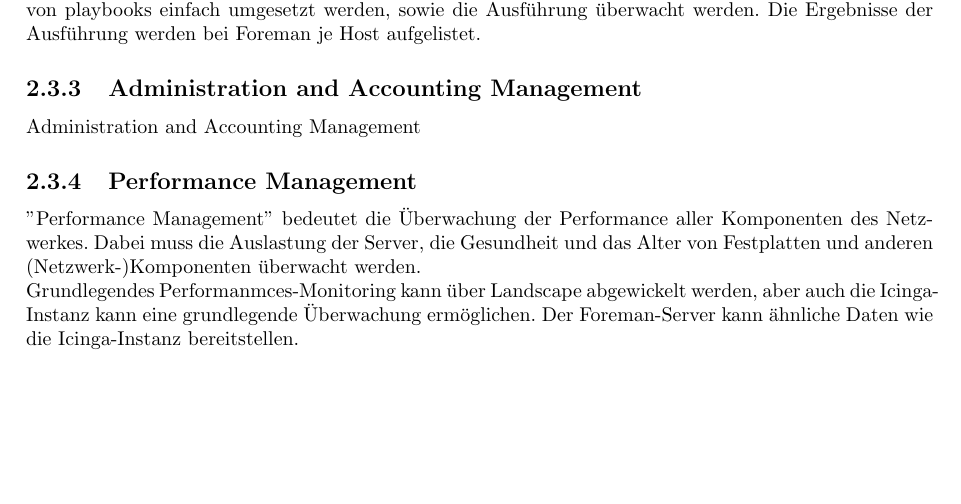
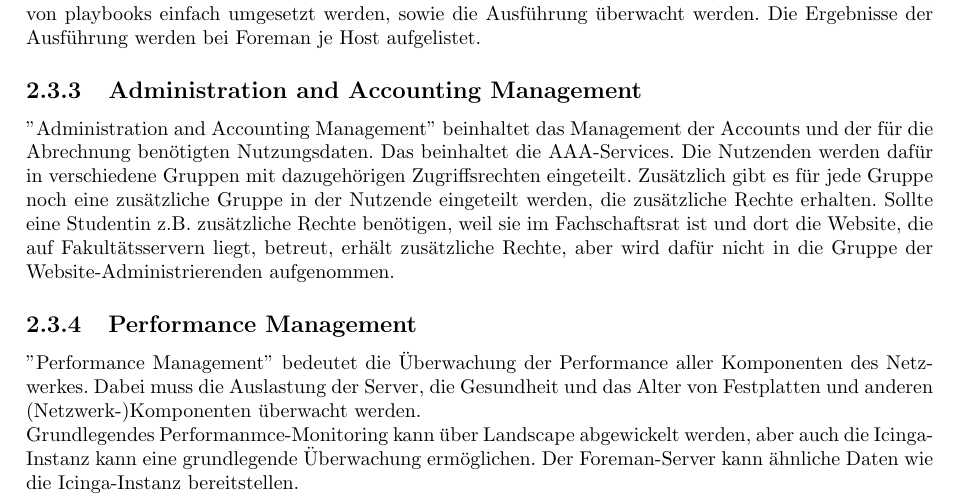
Before and after one commit to tom-wegener/nsm-project, a LaTeX document (bericht/Bericht.tex, which reads bericht/chapters/c02.tex): part of page 6 of 11, cut so that both start at the same text, the shorter picture padded with empty space. Compiled offline with pdfLaTeX.

Commit message:
report: aa of fcaps and aaa-services

```diff
--- a/bericht/chapters/c02.tex
+++ b/bericht/chapters/c02.tex
@@ -52,13 +52,14 @@ Das Konfigurationsmanagement wird über Ansible abgewicklet. Dabei werden die ei
 Durch eine Integration von Ansible in Foreman über das dazugehörige Plugin kann die Ausführung von playbooks einfach umgesetzt werden, sowie die Ausführung überwacht werden. Die Ergebnisse der Ausführung werden bei Foreman je Host aufgelistet.
 
 \subsection{Administration and Accounting Management}
-Administration and Accounting Management
+''Administration and Accounting Management'' beinhaltet das Management der Accounts und der für die Abrechnung benötigten Nutzungsdaten. Das beinhaltet die AAA-Services. Die Nutzenden werden dafür in verschiedene Gruppen mit dazugehörigen Zugriffsrechten eingeteilt. Zusätzlich gibt es für jede Gruppe noch eine zusätzliche Gruppe in der Nutzende eingeteilt werden, die zusätzliche Rechte erhalten. Sollte eine Studentin z.B. zusätzliche Rechte benötigen, weil sie im Fachschaftsrat ist und dort die Website, die auf Fakultätsservern liegt, betreut, erhält zusätzliche Rechte, aber wird dafür nicht in die Gruppe der Website-Administrierenden aufgenommen.
 
 
 \subsection{Performance Management}
 ''Performance Management'' bedeutet die Überwachung der Performance aller Komponenten des Netzwerkes. Dabei muss die Auslastung der Server, die Gesundheit und das Alter von Festplatten und anderen (Netzwerk-)Komponenten überwacht werden.
 
-Grundlegendes Performanmces-Monitoring kann über Landscape abgewickelt werden, aber auch die Icinga-Instanz kann eine grundlegende Überwachung ermöglichen. Der Foreman-Server kann ähnliche Daten wie die Icinga-Instanz bereitstellen.
+Grundlegendes Performanmce-Monitoring kann über Landscape abgewickelt werden, aber auch die Icinga-Instanz kann eine grundlegende Überwachung ermöglichen.
+Der Foreman-Server kann ähnliche Daten wie die Icinga-Instanz bereitstellen.
 
 \subsection{Security Management}
 Security Management bedeutet sich über die Sicherheit der Infrastruktur bewusst zu sein und diese so gut wie möglich zu verbessern. Das beinhaltet die physische, sowie die digitale Sicherheit.
```
Also changed, not shown: bericht/Bericht.pdf, 2 other files.
